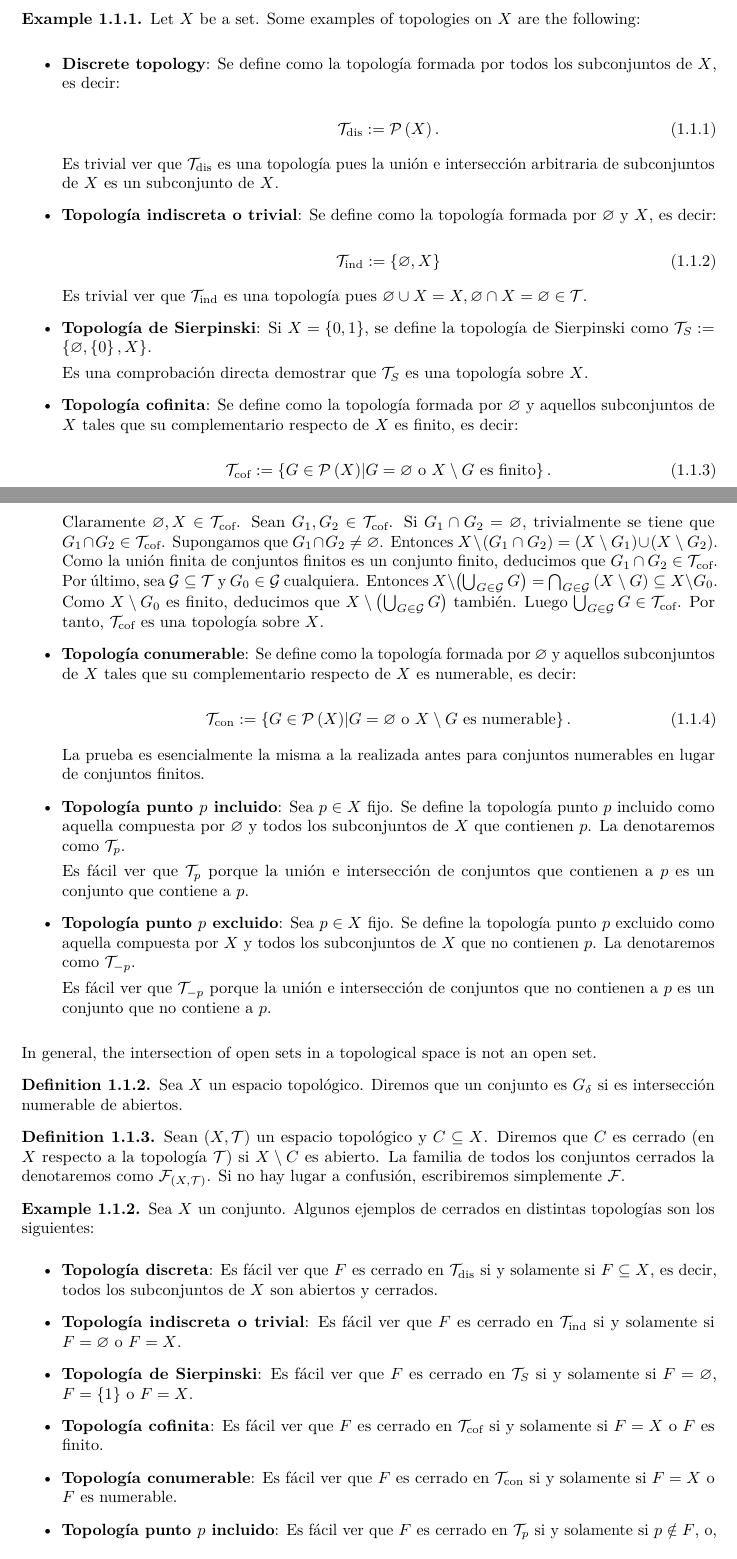
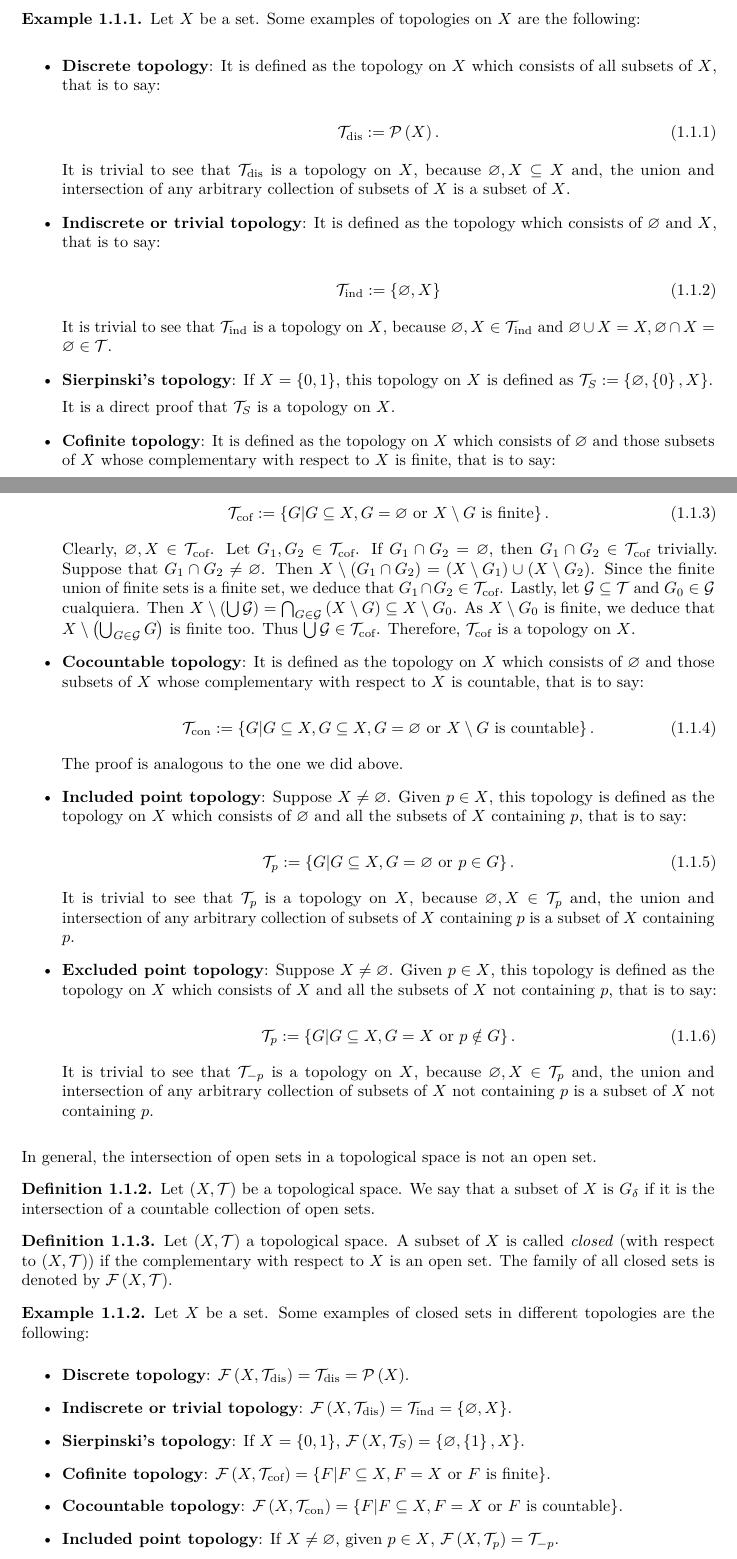
Before and after one commit to raufilvildev/matematicas, a LaTeX thesis (main.tex, which reads General Topology/Topological spaces/Introduction to General Topology/introduction_to_general_topology.tex): two parts of pages 3 and 4 of 75, joined at a grey line, cut so that both start at the same text. Compiled offline with pdfLaTeX.

Commit message:
Introduction to General Topology - Closed sets

```diff
--- a/General Topology/Topological spaces/Introduction to General Topology/introduction_to_general_topology.tex
+++ b/General Topology/Topological spaces/Introduction to General Topology/introduction_to_general_topology.tex
@@ -22,66 +22,74 @@
   Let $X$ be a set. Some examples of topologies on $X$ are the following:
 
   \begin{itemize}
-      \item \textbf{Discrete topology}: Se define como la topología formada por todos los subconjuntos de $X$, es decir:
+      \item \textbf{Discrete topology}: It is defined as the topology on $X$ which consists of all subsets of $X$, that is to say:
 
       \begin{equation}
           \mathcal{T}_{\text{dis}}:=\mathcal{P}\pr{X}.
       \end{equation}
 
-      Es trivial ver que $\mathcal{T}_{\text{dis}}$ es una topología pues la unión e intersección arbitraria de subconjuntos de $X$ es un subconjunto de $X$.
-      \item \textbf{Topología indiscreta o trivial}: Se define como la topología formada por $\varnothing$ y $X$, es decir:
+      It is trivial to see that $\mathcal{T}_{\text{dis}}$ is a topology on $X$, because $\varnothing,X\subseteq X$ and, the union and intersection of any arbitrary collection of subsets of $X$ is a subset of $X$.
+      \item \textbf{Indiscrete or trivial topology}: It is defined as the topology which consists of $\varnothing$ and $X$, that is to say:
 
       \begin{equation}
           \mathcal{T}_{\text{ind}}:=\set{\varnothing,X}
       \end{equation}
 
-      Es trivial ver que $\mathcal{T}_{\text{ind}}$ es una topología pues $\varnothing\cup X=X,\varnothing\cap X=\varnothing\in\mathcal{T}$.
-      \item \textbf{Topología de Sierpinski}: Si $X=\set{0,1}$, se define la topología de Sierpinski como $\mathcal{T}_{S}:=\set{\varnothing,\set{0},X}$.
+      It is trivial to see that $\mathcal{T}_{\text{ind}}$ is a topology on $X$, because $\varnothing,X\in\mathcal{T}_{\text{ind}}$ and $\varnothing\cup X=X,\varnothing\cap X=\varnothing\in\mathcal{T}$.
+      \item \textbf{Sierpinski's topology}: If $X=\set{0,1}$, this topology on $X$ is defined as $\mathcal{T}_{S}:=\set{\varnothing,\set{0},X}$.
 
-      Es una comprobación directa demostrar que $\mathcal{T}_{S}$ es una topología sobre $X$.
-      \item \textbf{Topología cofinita}: Se define como la topología formada por $\varnothing$ y aquellos subconjuntos de $X$ tales que su complementario respecto de $X$ es finito, es decir:
+      It is a direct proof that $\mathcal{T}_{S}$ is a topology on $X$.
+      \item \textbf{Cofinite topology}: It is defined as the topology on $X$ which consists of $\varnothing$ and those subsets of $X$ whose complementary with respect to $X$ is finite, that is to say:
 
       \begin{equation}
-          \mathcal{T}_{\text{cof}}:=\set{G\in\mathcal{P}\pr{X}\middle|G=\varnothing\text{ o }X\setminus G\text{ es finito}}.
+          \mathcal{T}_{\text{cof}}:=\set{G\middle|G\subseteq X, G=\varnothing\text{ or }X\setminus G\text{ is finite}}.
       \end{equation}
 
-      Claramente $\varnothing,X\in\mathcal{T}_{\text{cof}}$. Sean $G_1,G_2\in\mathcal{T}_{\text{cof}}$. Si $G_1\cap G_2=\varnothing$, trivialmente se tiene que $G_1\cap G_2\in\mathcal{T}_{\text{cof}}$. Supongamos que $G_1\cap G_2\neq\varnothing$. Entonces $X\setminus\pr{G_1\cap G_2}=\pr{X\setminus G_1}\cup\pr{X\setminus G_2}$. Como la unión finita de conjuntos finitos es un conjunto finito, deducimos que $G_1\cap G_2\in\mathcal{T}_{\text{cof}}$. Por último, sea $\mathcal{G}\subseteq\mathcal{T}$ y $G_0\in\mathcal{G}$ cualquiera. Entonces $X\setminus\pr{\bigcup_{G\in\mathcal{G}}{G}}=\bigcap_{G\in\mathcal{G}}{\pr{X\setminus G}}\subseteq X\setminus G_0$. Como $X\setminus G_0$ es finito, deducimos que $X\setminus\pr{\bigcup_{G\in\mathcal{G}}{G}}$ también. Luego $\bigcup_{G\in\mathcal{G}}{G}\in\mathcal{T}_{\text{cof}}$. Por tanto, $\mathcal{T}_{\text{cof}}$ es una topología sobre $X$.
-      \item \textbf{Topología conumerable}: Se define como la topología formada por $\varnothing$ y aquellos subconjuntos de $X$ tales que su complementario respecto de $X$ es numerable, es decir:
+      Clearly, $\varnothing,X\in\mathcal{T}_{\text{cof}}$. Let $G_1,G_2\in\mathcal{T}_{\text{cof}}$. If $G_1\cap G_2=\varnothing$, then $G_1\cap G_2\in\mathcal{T}_{\text{cof}}$ trivially. Suppose that $G_1\cap G_2\neq\varnothing$. Then $X\setminus\pr{G_1\cap G_2}=\pr{X\setminus G_1}\cup\pr{X\setminus G_2}$. Since the finite union of finite sets is a finite set, we deduce that $G_1\cap G_2\in\mathcal{T}_{\text{cof}}$. Lastly, let $\mathcal{G}\subseteq\mathcal{T}$ and $G_0\in\mathcal{G}$ cualquiera. Then $X\setminus\pr{\bigcup{\mathcal{G}}}=\bigcap_{G\in\mathcal{G}}{\pr{X\setminus G}}\subseteq X\setminus G_0$. As $X\setminus G_0$ is finite, we deduce that $X\setminus\pr{\bigcup_{G\in\mathcal{G}}{G}}$ is finite too. Thus $\bigcup{{\mathcal{G}}}\in\mathcal{T}_{\text{cof}}$. Therefore, $\mathcal{T}_{\text{cof}}$ is a topology on $X$.
+      \item \textbf{Cocountable topology}: It is defined as the topology on $X$ which consists of $\varnothing$ and those subsets of $X$ whose complementary with respect to $X$ is countable, that is to say:
 
       \begin{equation}
-          \mathcal{T}_{\text{con}}:=\set{G\in\mathcal{P}\pr{X}\middle|G=\varnothing\text{ o }X\setminus G\text{ es numerable}}.
+          \mathcal{T}_{\text{con}}:=\set{G\middle|G\subseteq X, G\subseteq X, G=\varnothing\text{ or }X\setminus G\text{ is countable}}.
       \end{equation}
 
-      La prueba es esencialmente la misma a la realizada antes para conjuntos numerables en lugar de conjuntos finitos.
-      \item \textbf{Topología punto $p$ incluido}: Sea $p\in X$ fijo. Se define la topología punto $p$ incluido como aquella compuesta por $\varnothing$ y todos los subconjuntos de $X$ que contienen $p$. La denotaremos como $\mathcal{T}_p$.
+      The proof is analogous to the one we did above.
+      \item \textbf{Included point topology}: Suppose $X\neq\varnothing$. Given $p\in X$, this topology is defined as the topology on $X$ which consists of $\varnothing$ and all the subsets of $X$ containing $p$, that is to say:
 
-      Es fácil ver que $\mathcal{T}_p$ porque la unión e intersección de conjuntos que contienen a $p$ es un conjunto que contiene a $p$.
-      \item \textbf{Topología punto $p$ excluido}: Sea $p\in X$ fijo. Se define la topología punto $p$ excluido como aquella compuesta por $X$ y todos los subconjuntos de $X$ que no contienen $p$. La denotaremos como $\mathcal{T}_{-p}$.
+      \begin{equation}
+        \mathcal{T}_p:=\set{G\middle|G\subseteq X, G=\varnothing\text{ or }p\in G}.
+      \end{equation}
 
-      Es fácil ver que $\mathcal{T}_{-p}$ porque la unión e intersección de conjuntos que no contienen a $p$ es un conjunto que no contiene a $p$.
+      It is trivial to see that $\mathcal{T}_p$ is a topology on $X$, because $\varnothing,X\in\mathcal{T}_p$ and, the union and intersection of any arbitrary collection of subsets of $X$ containing $p$ is a subset of $X$ containing $p$.
+      \item \textbf{Excluded point topology}: Suppose $X\neq\varnothing$. Given $p\in X$, this topology is defined as the topology on $X$ which consists of $X$ and all the subsets of $X$ not containing $p$, that is to say:
+
+      \begin{equation}
+        \mathcal{T}_p:=\set{G\middle|G\subseteq X, G=X\text{ or }p\notin G}.
+      \end{equation}
+
+      It is trivial to see that $\mathcal{T}_{-p}$ is a topology on $X$, because $\varnothing,X\in\mathcal{T}_p$ and, the union and intersection of any arbitrary collection of subsets of $X$ not containing $p$ is a subset of $X$ not containing $p$.
   \end{itemize}
 \end{example}
 
 In general, the intersection of open sets in a topological space is not an open set.
 
 \begin{definition}
-  Sea $X$ un espacio topológico. Diremos que un conjunto es $G_{\delta}$ si es intersección numerable de abiertos.
+  Let $\pr{X,\mathcal{T}}$ be a topological space. We say that a subset of $X$ is $G_{\delta}$ if it is the intersection of a countable collection of open sets.
 \end{definition}
 
 \begin{definition}
-  Sean $\pr{X,\mathcal{T}}$ un espacio topológico y $C\subseteq X$. Diremos que $C$ es cerrado (en $X$ respecto a la topología $\mathcal{T}$) si $X\setminus C$ es abierto. La familia de todos los conjuntos cerrados la denotaremos como $\mathcal{F}_{\pr{X,\mathcal{T}}}$. Si no hay lugar a confusión, escribiremos simplemente $\mathcal{F}$.
+  Let $\pr{X,\mathcal{T}}$ a topological space. A subset of $X$ is called \textit{closed} (with respect to $\pr{X,\mathcal{T}}$) if the complementary with respect to $X$ is an open set. The family of all closed sets is denoted by $\mathcal{F}\pr{X,\mathcal{T}}$.
 \end{definition}
 
 \begin{example}
-  Sea $X$ un conjunto. Algunos ejemplos de cerrados en distintas topologías son los siguientes:
+  Let $X$ be a set. Some examples of closed sets in different topologies are the following:
   \begin{itemize}
-      \item \textbf{Topología discreta}: Es fácil ver que $F$ es cerrado en $\mathcal{T}_{\text{dis}}$ si y solamente si $F\subseteq X$, es decir, todos los subconjuntos de $X$ son abiertos y cerrados.
-      \item \textbf{Topología indiscreta o trivial}: Es fácil ver que $F$ es cerrado en $\mathcal{T}_{\text{ind}}$ si y solamente si $F=\varnothing$ o $F=X$.
-      \item \textbf{Topología de Sierpinski}: Es fácil ver que $F$ es cerrado en $\mathcal{T}_{S}$ si y solamente si $F=\varnothing$, $F=\set{1}$ o $F=X$.
-      \item \textbf{Topología cofinita}: Es fácil ver que $F$ es cerrado en $\mathcal{T}_{\text{cof}}$ si y solamente si $F=X$ o $F$ es finito.
-      \item \textbf{Topología conumerable}: Es fácil ver que $F$ es cerrado en $\mathcal{T}_{\text{con}}$ si y solamente si $F=X$ o $F$ es numerable.
-      \item \textbf{Topología punto $p$ incluido}: Es fácil ver que $F$ es cerrado en $\mathcal{T}_p$ si y solamente si $p\notin F$, o, en otras palabras, $F\in\mathcal{T}_{-p}$.
-      \item \textbf{Topología punto $p$ excluido}: Es fácil ver que $F$ es cerrado en $\mathcal{T}_{-p}$ si y solamente si $p\in F$, o, en otras palabras, $F\in\mathcal{T}_p$.
+      \item \textbf{Discrete topology}: $\mathcal{F}\pr{X,\mathcal{T}_{\text{dis}}}=\mathcal{T}_{\text{dis}}=\mathcal{P}\pr{X}$.
+      \item \textbf{Indiscrete or trivial topology}: $\mathcal{F}\pr{X,\mathcal{T}_{\text{dis}}}=\mathcal{T}_{\text{ind}}=\set{\varnothing,X}$.
+      \item \textbf{Sierpinski's topology}: If $X=\set{0,1}$, $\mathcal{F}\pr{X,\mathcal{T}_S}=\set{\varnothing,\set{1},X}$.
+      \item \textbf{Cofinite topology}: $\mathcal{F}\pr{X,\mathcal{T}_{\text{cof}}}=\set{F\middle|F\subseteq X,F=X\text{ or }F\text{ is finite}}$.
+      \item \textbf{Cocountable topology}: $\mathcal{F}\pr{X,\mathcal{T}_{\text{con}}}=\set{F\middle|F\subseteq X,F=X\text{ or }F\text{ is countable}}$.
+      \item \textbf{Included point topology}: If $X\neq\varnothing$, given $p\in X$, $\mathcal{F}\pr{X,\mathcal{T}_p}=\mathcal{T}_{-p}$.
+      \item \textbf{Excluded point topology}: If $X\neq\varnothing$, given $p\in X$, $\mathcal{F}\pr{X,\mathcal{T}_{-p}}=\mathcal{T}_{p}$.
   \end{itemize}
 \end{example}
 
```
Also changed, not shown: General Topology/Topological spaces/Introduction to General Topology/introduction_to_general_topology.tex (8 more changed lines).
